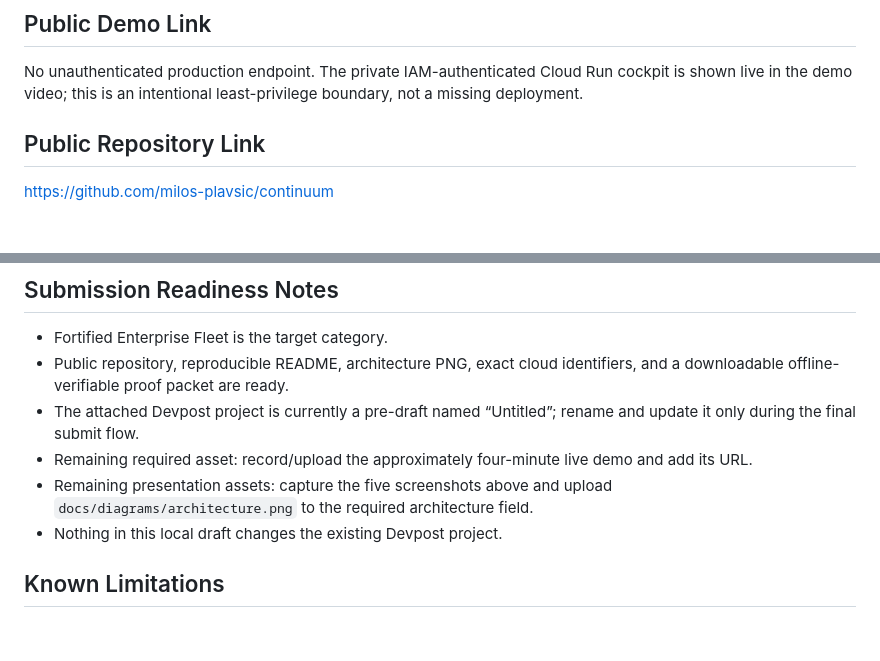
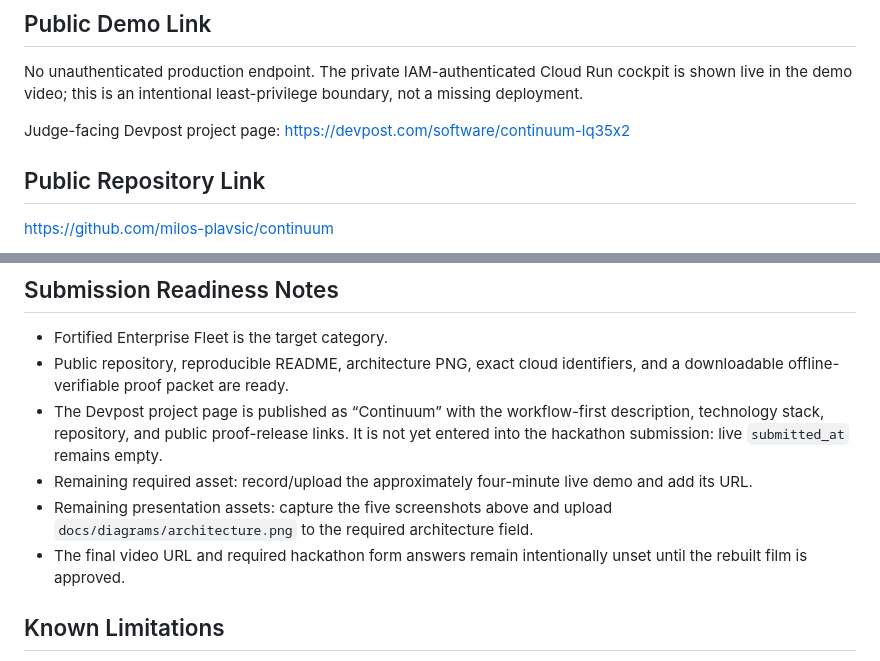
Before and after one commit to milos-plavsic/continuum, a Markdown page: devpost-submission.md, 2 parts joined by grey strips. GitHub-like rendering; blank space fills up the shorter version.

Commit message:
docs: sync live Devpost project status (#14)
Co-authored-by: milos-plavsic <225993441+milos-plavsic@users.noreply.github.com>

```diff
--- a/devpost-submission.md
+++ b/devpost-submission.md
@@ -94,6 +94,8 @@ The accepted exact-source proof is documented in `docs/CLOUD_PROOF.md`: 13/13 re
 
 No unauthenticated production endpoint. The private IAM-authenticated Cloud Run cockpit is shown live in the demo video; this is an intentional least-privilege boundary, not a missing deployment.
 
+Judge-facing Devpost project page: https://devpost.com/software/continuum-lq35x2
+
 ## Public Repository Link
 
 https://github.com/milos-plavsic/continuum
@@ -116,10 +118,10 @@ Demo outline: `docs/DEMO_SCRIPT.md`.
 
 - Fortified Enterprise Fleet is the target category.
 - Public repository, reproducible README, architecture PNG, exact cloud identifiers, and a downloadable offline-verifiable proof packet are ready.
-- The attached Devpost project is currently a pre-draft named “Untitled”; rename and update it only during the final submit flow.
+- The Devpost project page is published as “Continuum” with the workflow-first description, technology stack, repository, and public proof-release links. It is not yet entered into the hackathon submission: live `submitted_at` remains empty.
 - Remaining required asset: record/upload the approximately four-minute live demo and add its URL.
 - Remaining presentation assets: capture the five screenshots above and upload `docs/diagrams/architecture.png` to the required architecture field.
-- Nothing in this local draft changes the existing Devpost project.
+- The final video URL and required hackathon form answers remain intentionally unset until the rebuilt film is approved.
 
 ## Known Limitations
 
```
